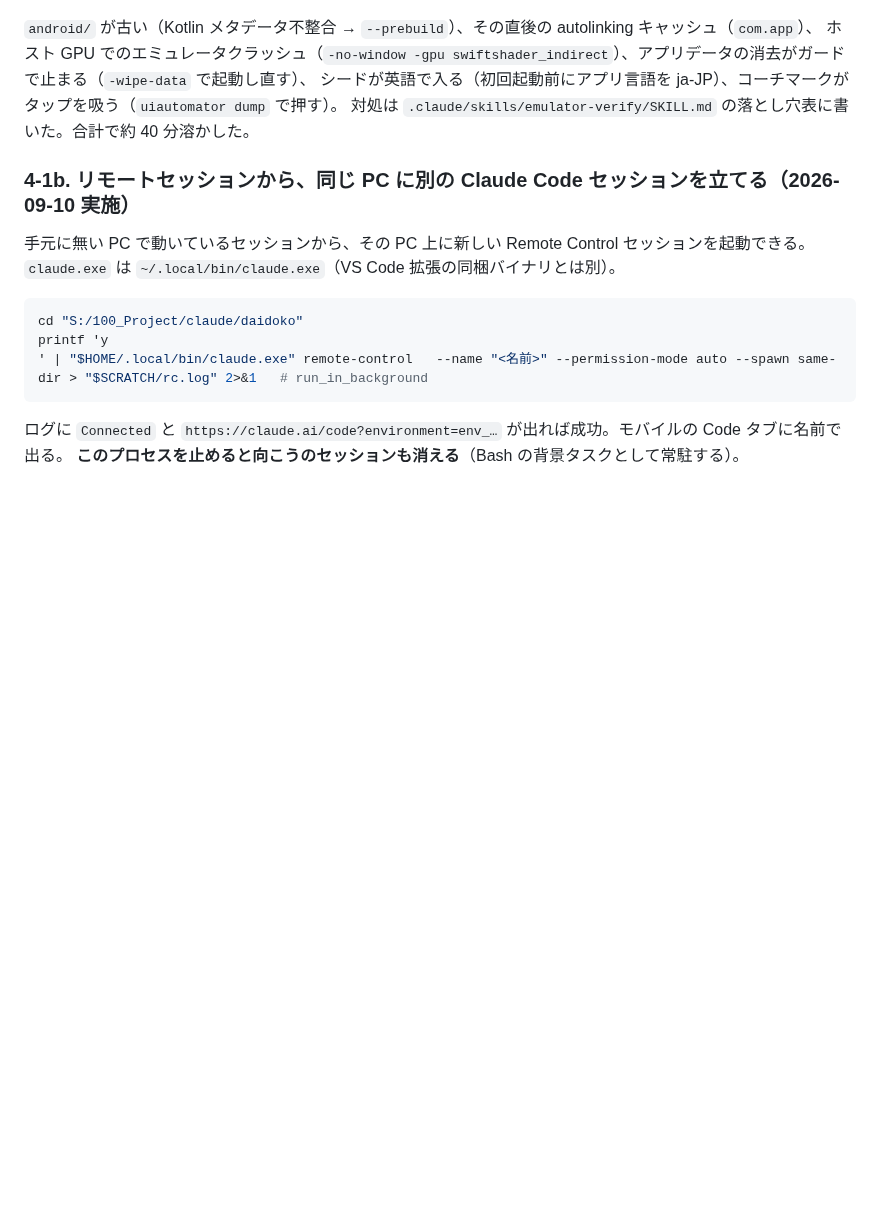
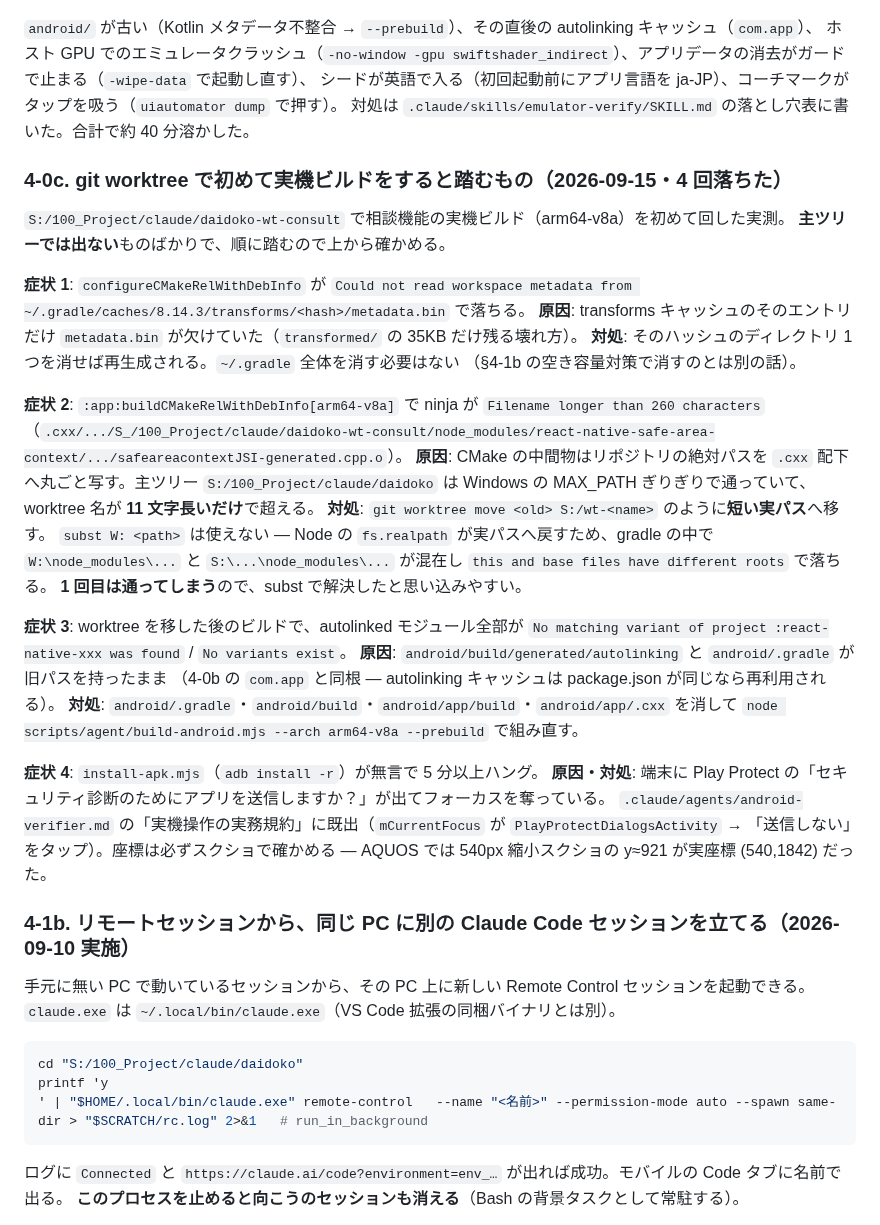
Before and after one commit to keisato848/daidoko, a Markdown page: docs/開発ハーネス.md, the part around the change. GitHub-like rendering; blank space fills up the shorter version.

Commit message:
docs(harness): git worktree で実機ビルドすると踏む 4 件（gradle transforms 欠損・260 文字制限と subst 不可・autolinking の旧パス・Play Protect ハング）と無料枠切れ端末の検証フラグ
2026-09-15 に AQUOS 実機で PR #337/#339 を検証したときの実測。§4-0c 新設と emulator-verify §2 への追記。

Co-Authored-By: Claude Fable 5.1 <noreply@anthropic.com>

```diff
--- a/docs/開発ハーネス.md
+++ b/docs/開発ハーネス.md
@@ -609,6 +609,38 @@ SDK の有無とは別の壁なので、preflight が OK でもここで止ま
 シードが英語で入る（初回起動前にアプリ言語を ja-JP）、コーチマークがタップを吸う（`uiautomator dump` で押す）。
 対処は `.claude/skills/emulator-verify/SKILL.md` の落とし穴表に書いた。合計で約 40 分溶かした。
 
+### 4-0c. git worktree で初めて実機ビルドをすると踏むもの（2026-09-15・4 回落ちた）
+
+`S:/100_Project/claude/daidoko-wt-consult` で相談機能の実機ビルド（arm64-v8a）を初めて回した実測。
+**主ツリーでは出ない**ものばかりで、順に踏むので上から確かめる。
+
+**症状 1**: `configureCMakeRelWithDebInfo` が
+`Could not read workspace metadata from ~/.gradle/caches/8.14.3/transforms/<hash>/metadata.bin` で落ちる。
+**原因**: transforms キャッシュのそのエントリだけ `metadata.bin` が欠けていた（`transformed/` の 35KB だけ残る壊れ方）。
+**対処**: そのハッシュのディレクトリ 1 つを消せば再生成される。`~/.gradle` 全体を消す必要はない
+（§4-1b の空き容量対策で消すのとは別の話）。
+
+**症状 2**: `:app:buildCMakeRelWithDebInfo[arm64-v8a]` で ninja が `Filename longer than 260 characters`
+（`.cxx/.../S_/100_Project/claude/daidoko-wt-consult/node_modules/react-native-safe-area-context/.../safeareacontextJSI-generated.cpp.o`）。
+**原因**: CMake の中間物はリポジトリの絶対パスを `.cxx` 配下へ丸ごと写す。主ツリー
+`S:/100_Project/claude/daidoko` は Windows の MAX_PATH ぎりぎりで通っていて、worktree 名が **11 文字長いだけ**で超える。
+**対処**: `git worktree move <old> S:/wt-<name>` のように**短い実パス**へ移す。
+`subst W: <path>` は使えない — Node の `fs.realpath` が実パスへ戻すため、gradle の中で
+`W:\node_modules\...` と `S:\...\node_modules\...` が混在し `this and base files have different roots` で落ちる。
+**1 回目は通ってしまう**ので、subst で解決したと思い込みやすい。
+
+**症状 3**: worktree を移した後のビルドで、autolinked モジュール全部が
+`No matching variant of project :react-native-xxx was found` / `No variants exist`。
+**原因**: `android/build/generated/autolinking` と `android/.gradle` が旧パスを持ったまま
+（4-0b の `com.app` と同根 — autolinking キャッシュは package.json が同じなら再利用される）。
+**対処**: `android/.gradle`・`android/build`・`android/app/build`・`android/app/.cxx` を消して
+`node scripts/agent/build-android.mjs --arch arm64-v8a --prebuild` で組み直す。
+
+**症状 4**: `install-apk.mjs`（`adb install -r`）が無言で 5 分以上ハング。
+**原因・対処**: 端末に Play Protect の「セキュリティ診断のためにアプリを送信しますか？」が出てフォーカスを奪っている。
+`.claude/agents/android-verifier.md` の「実機操作の実務規約」に既出（`mCurrentFocus` が `PlayProtectDialogsActivity` →
+「送信しない」をタップ）。座標は必ずスクショで確かめる — AQUOS では 540px 縮小スクショの y≈921 が実座標 (540,1842) だった。
+
 ### 4-1b. リモートセッションから、同じ PC に別の Claude Code セッションを立てる（2026-09-10 実施）
 
 手元に無い PC で動いているセッションから、その PC 上に新しい Remote Control セッションを起動できる。
```
Also changed, not shown: 1 other file.
